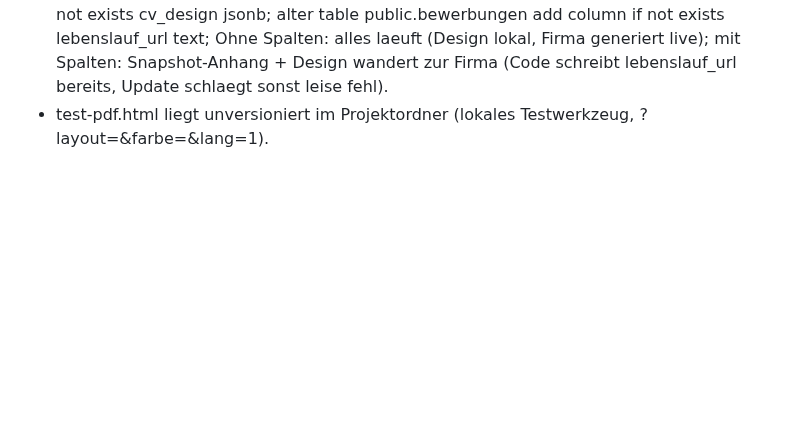
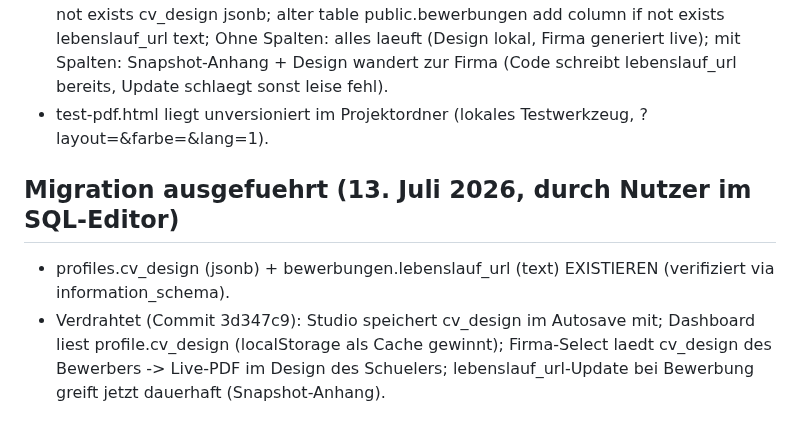
Before and after one commit to sanadoda009-dotcom/schuelermatch, a Markdown page: PROJEKT-STATUS.md, the part around the change. Drawn GitHub-style; blank space fills up the shorter version.

Commit message:
Doku: Migration ausgefuehrt + Verdrahtung

```diff
--- a/PROJEKT-STATUS.md
+++ b/PROJEKT-STATUS.md
@@ -246,3 +246,7 @@ Der Nutzer hat einen Master-Prompt gegeben: eigenständig als Produktteam arbeit
   alter table public.bewerbungen add column if not exists lebenslauf_url text;
   Ohne Spalten: alles laeuft (Design lokal, Firma generiert live); mit Spalten: Snapshot-Anhang + Design wandert zur Firma (Code schreibt lebenslauf_url bereits, Update schlaegt sonst leise fehl).
 - test-pdf.html liegt unversioniert im Projektordner (lokales Testwerkzeug, ?layout=&farbe=&lang=1).
+
+## Migration ausgefuehrt (13. Juli 2026, durch Nutzer im SQL-Editor)
+- profiles.cv_design (jsonb) + bewerbungen.lebenslauf_url (text) EXISTIEREN (verifiziert via information_schema).
+- Verdrahtet (Commit 3d347c9): Studio speichert cv_design im Autosave mit; Dashboard liest profile.cv_design (localStorage als Cache gewinnt); Firma-Select laedt cv_design des Bewerbers -> Live-PDF im Design des Schuelers; lebenslauf_url-Update bei Bewerbung greift jetzt dauerhaft (Snapshot-Anhang).
```
